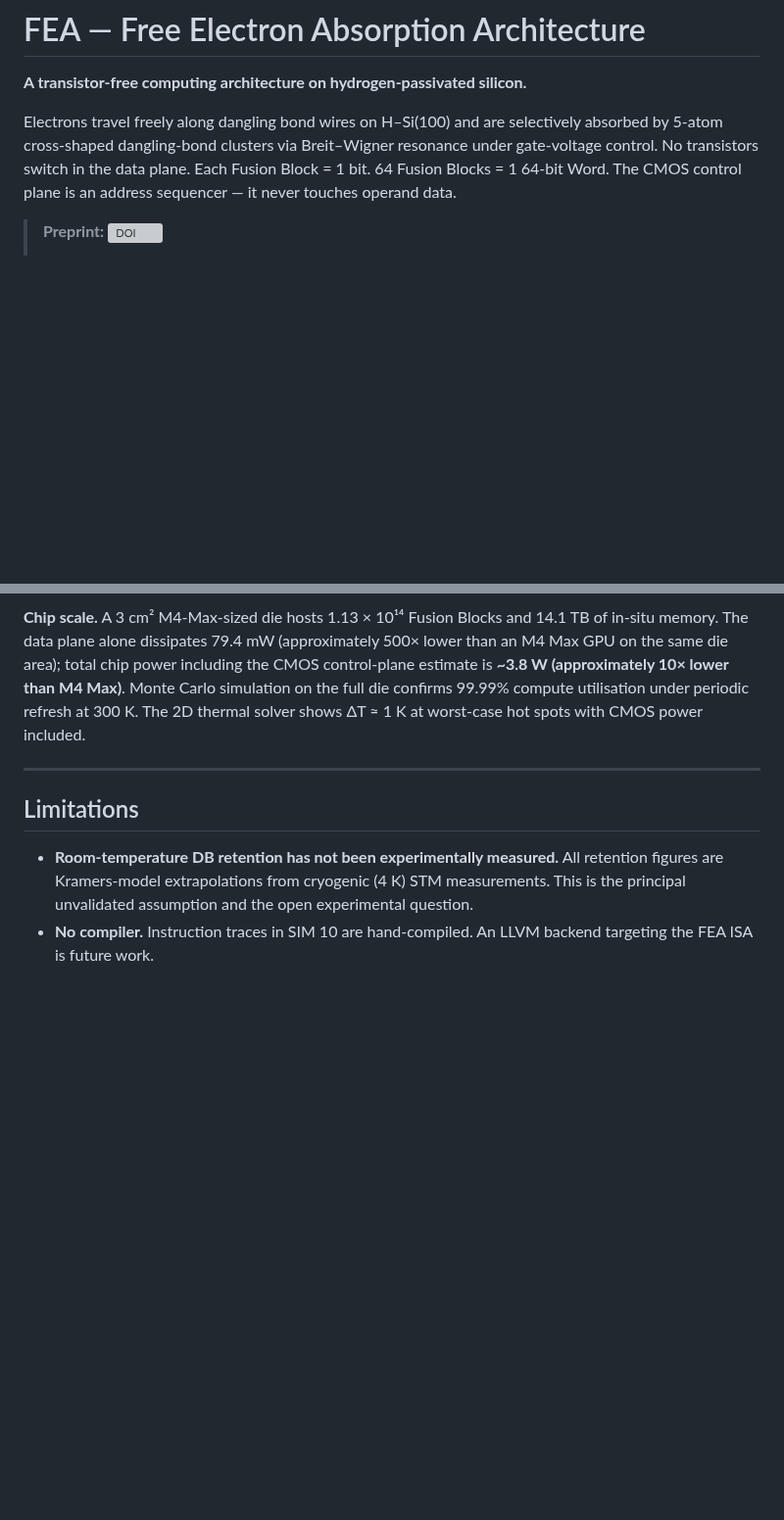
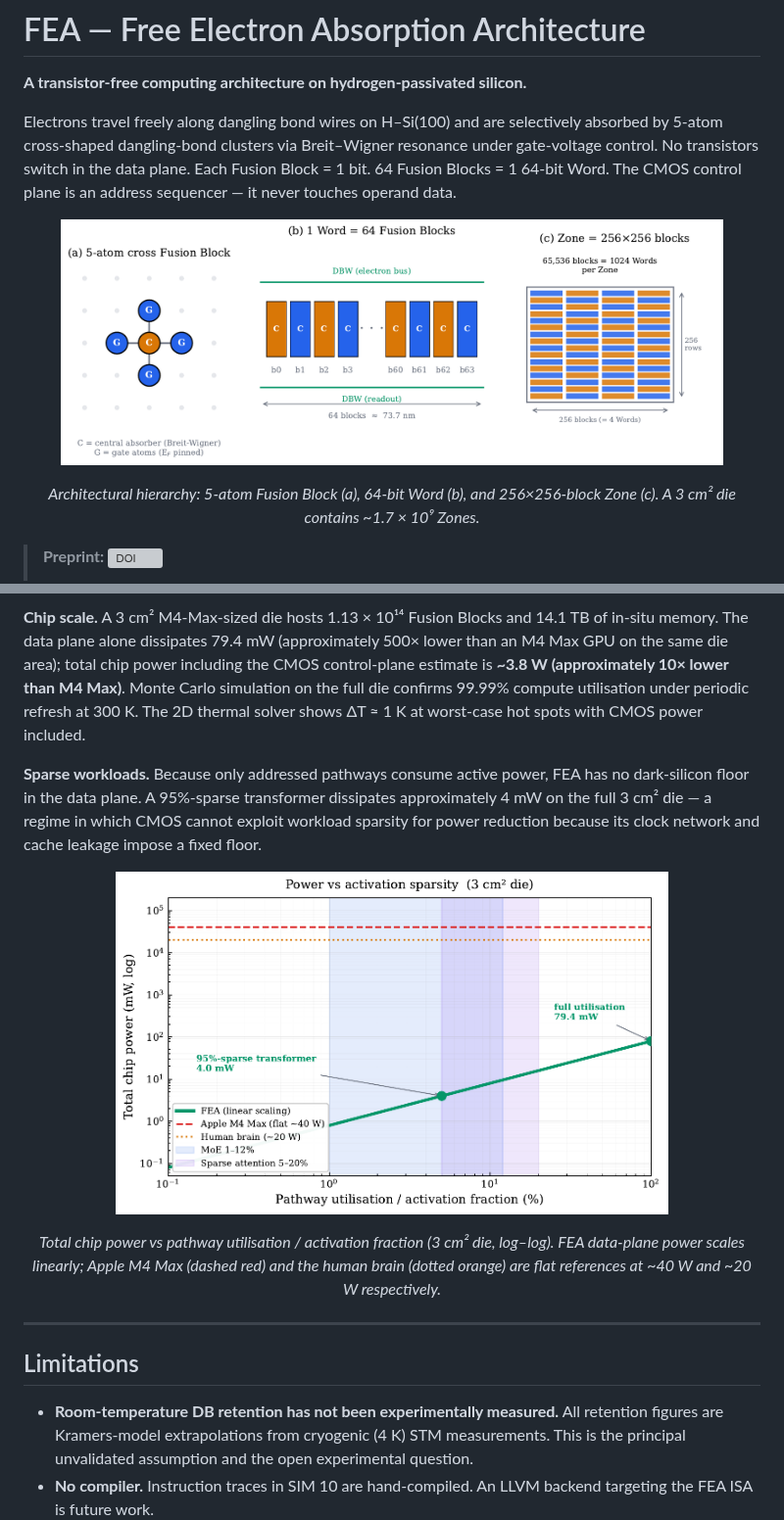
Before and after one commit to Abd0r/FEA, a Markdown page: README.md, 2 parts joined by grey strips. Shown at 98% size. Drawn GitHub-style; pictures changed too: docs/img/fusion_block_hierarchy.png (added), docs/img/power_vs_sparsity.png (added); blank space fills up the shorter version; grey boxes are pictures that could not be loaded.

Commit message:
README: add three architecture diagrams for visual scan-ability
- docs/img/fusion_block_hierarchy.png (hero) — Fusion Block → Word →
  Zone, right after the intro paragraph
- docs/img/cim_pim_fea.png — Compute-in-Memory vs Processing-in-Memory
  vs FEA, in the Architecture Overview section; motivates the
  structural difference vs CIM/PIM
- docs/img/power_vs_sparsity.png — total chip power vs activation
  fraction, in the Key Results chip-scale section; motivates the ML
  workload story

Added a brief "Sparse workloads" paragraph to accompany the power
figure. All three PNGs are 180 DPI converted from the paper's source
PDFs. Total asset weight: ~200 KB.

Co-Authored-By: Claude Opus 4.6 (1M context) <noreply@anthropic.com>

```diff
--- a/README.md
+++ b/README.md
@@ -3,6 +3,12 @@
 **A transistor-free computing architecture on hydrogen-passivated silicon.**
 
 Electrons travel freely along dangling bond wires on H–Si(100) and are selectively absorbed by 5-atom cross-shaped dangling-bond clusters via Breit–Wigner resonance under gate-voltage control. No transistors switch in the data plane. Each Fusion Block = 1 bit. 64 Fusion Blocks = 1 64-bit Word. The CMOS control plane is an address sequencer — it never touches operand data.
+
+<p align="center">
+  <img src="docs/img/fusion_block_hierarchy.png" width="90%" alt="Architectural hierarchy: 5-atom Fusion Block, 64-bit Word, and 256×256-block Zone on H-Si(100)">
+</p>
+
+<p align="center"><em>Architectural hierarchy: 5-atom Fusion Block (a), 64-bit Word (b), and 256×256-block Zone (c). A 3 cm² die contains ~1.7 × 10⁹ Zones.</em></p>
 
 > **Preprint:** [![DOI](https://zenodo.org/badge/DOI/10.5281/zenodo.19559255.svg)](https://doi.org/10.5281/zenodo.19559255)
 >
@@ -139,6 +151,15 @@ The ARM/FIRE/CONFIRM + SLINGSHOT + BRANCH instruction set supports arithmetic, u
 
 **Chip scale.**
 A 3 cm² M4-Max-sized die hosts 1.13 × 10¹⁴ Fusion Blocks and 14.1 TB of in-situ memory. The data plane alone dissipates 79.4 mW (approximately 500× lower than an M4 Max GPU on the same die area); total chip power including the CMOS control-plane estimate is **~3.8 W (approximately 10× lower than M4 Max)**. Monte Carlo simulation on the full die confirms 99.99% compute utilisation under periodic refresh at 300 K. The 2D thermal solver shows ΔT ≈ 1 K at worst-case hot spots with CMOS power included.
+
+**Sparse workloads.**
+Because only addressed pathways consume active power, FEA has no dark-silicon floor in the data plane. A 95%-sparse transformer dissipates approximately 4 mW on the full 3 cm² die — a regime in which CMOS cannot exploit workload sparsity for power reduction because its clock network and cache leakage impose a fixed floor.
+
+<p align="center">
+  <img src="docs/img/power_vs_sparsity.png" width="75%" alt="Total chip power vs activation fraction; FEA scales linearly while CMOS and the human brain are flat">
+</p>
+
+<p align="center"><em>Total chip power vs pathway utilisation / activation fraction (3 cm² die, log–log). FEA data-plane power scales linearly; Apple M4 Max (dashed red) and the human brain (dotted orange) are flat references at ~40 W and ~20 W respectively.</em></p>
 
 ---
 
```
Also changed, not shown: other parts of README.md (+6 -0 lines), docs/img/cim_pim_fea.png (added).
